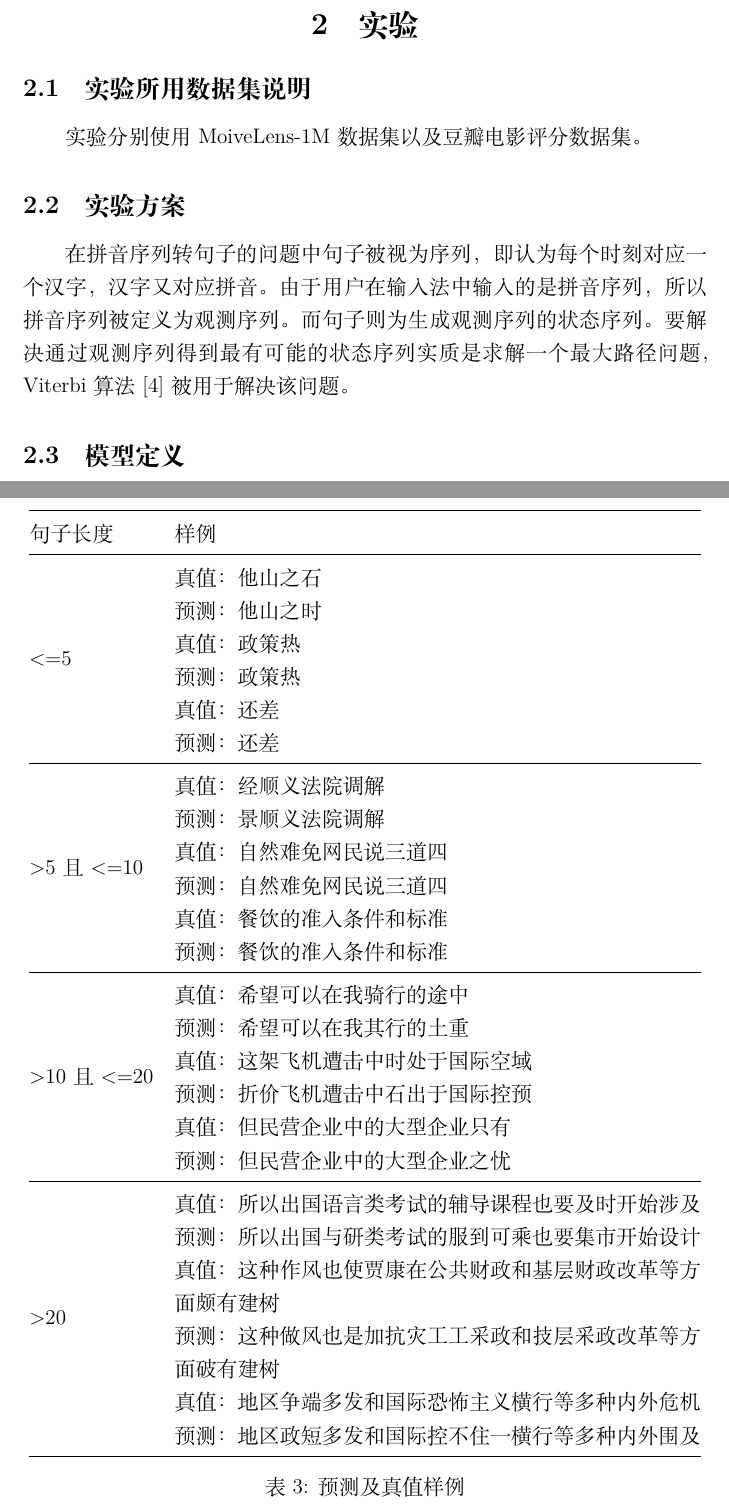
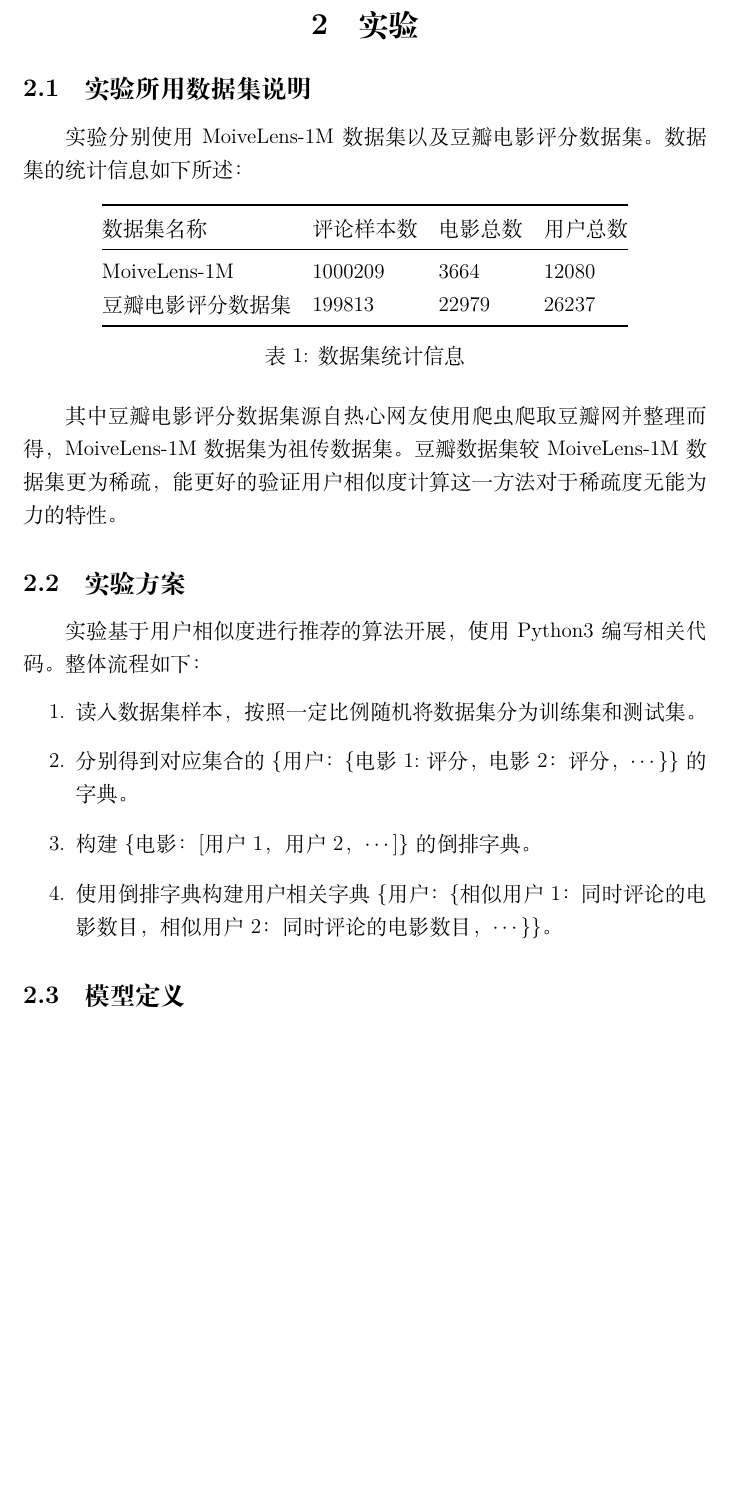
Before and after one commit to eeyrw/recommender-system, a LaTeX document (User Based CF.tex): two parts of pages 2 and 6 of 7 before the commit and part of page 2 of 7 after it, the two joined at a grey line, cut so that both start at the same text, the shorter picture padded with empty space. Compiled offline with XeLaTeX.

Commit message:
Modifying.

```diff
--- a/User Based CF.tex
+++ b/User Based CF.tex
@@ -30,9 +30,35 @@
 
 \section{实验}
 \subsection{实验所用数据集说明}
-实验分别使用MoiveLens-1M数据集以及豆瓣电影评分数据集。
+实验分别使用MoiveLens-1M数据集以及豆瓣电影评分数据集。数据集的统计信息如下所述：
+% Please add the following required packages to your document preamble:
+% \usepackage{booktabs}
+\begin{table}[H]
+	\centering
+	\begin{tabular}{@{}llll@{}}
+		\toprule
+		数据集名称        & 评论样本数   & 电影总数  & 用户总数  \\ \midrule
+		MoiveLens-1M & 1000209 & 3664  & 12080 \\
+		豆瓣电影评分数据集    & 199813  & 22979 & 26237 \\ \bottomrule
+	\end{tabular}
+	\caption{数据集统计信息}
+\label{table:dataset}
+\end{table}
+其中豆瓣电影评分数据集源自热心网友使用爬虫爬取豆瓣网并整理而得，MoiveLens-1M数据集为祖传数据集。豆瓣数据集较MoiveLens-1M数据集更为稀疏，能更好的验证用户相似度计算这一方法对于稀疏度无能为力的特性。
 \subsection{实验方案}
-在拼音序列转句子的问题中句子被视为序列，即认为每个时刻对应一个汉字，汉字又对应拼音。由于用户在输入法中输入的是拼音序列，所以拼音序列被定义为观测序列。而句子则为生成观测序列的状态序列。要解决通过观测序列得到最有可能的状态序列实质是求解一个最大路径问题，Viterbi算法\cite{viterbi2006a}被用于解决该问题。
+实验基于用户相似度进行推荐的算法开展，使用Python3编写相关代码。整体流程如下：
+\begin{enumerate}
+	\item 读入数据集样本，按照一定比例随机将数据集分为训练集和测试集。
+	\item 分别得到对应集合的\{用户：\{电影1:评分，电影2：评分，$\cdots$\}\}的字典。
+	\item 构建\{电影：[用户1，用户2，$\cdots$]\}的倒排字典。
+	\item 使用倒排字典构建用户相关字典\{用户：\{相似用户1：同时评论的电影数目，相似用户2：同时评论的电影数目，$\cdots$\}\}。
+
+
+
+\end{enumerate}
+
+
+
 \subsection{模型定义}
 对于拼音序列转汉字问题的的HMM相关定义如下：
 
@@ -130,15 +156,3 @@ HMM的训练可以采用监督学习或者无监督学习\cite{李航统计学
 
 
 
-\clearpage
-\begin{table}[H]
-	\centering
-	\begin{tabular}{@{}ll@{}}
-		\toprule
-		句子长度                              & 样例                                                                                                                                                                                                                                                          \\ \midrule
-		\textless{}=5                     & \begin{tabular}[c]{@{}l@{}}真值：他山之石\\ 预测：他山之时\\真值：政策热\\ 预测：政策热\\真值：还差\\ 预测：还差\end{tabular}                                                                                                                                                           \\ \midrule
-		\textgreater{}5 且 \textless{}=10  & \begin{tabular}[c]{@{}l@{}}真值：经顺义法院调解\\ 预测：景顺义法院调解\\真值：自然难免网民说三道四\\ 预测：自然难免网民说三道四\\真值：餐饮的准入条件和标准\\ 预测：餐饮的准入条件和标准\end{tabular}                                                                                                                       \\ \midrule
-		\textgreater{}10 且 \textless{}=20 & \begin{tabular}[c]{@{}l@{}}真值：希望可以在我骑行的途中\\ 预测：希望可以在我其行的土重\\真值：这架飞机遭击中时处于国际空域\\ 预测：折价飞机遭击中石出于国际控预\\真值：但民营企业中的大型企业只有\\ 预测：但民营企业中的大型企业之忧\end{tabular}                                                                                                 \\ \midrule
-		\textgreater{}20                  & \begin{tabular}[c]{@{}l@{}}真值：所以出国语言类考试的辅导课程也要及时开始涉及\\ 预测：所以出国与研类考试的服到可乘也要集市开始设计\\真值：这种作风也使贾康在公共财政和基层财政改革等方\\             面颇有建树\\ 预测：这种做风也是加抗灾工工采政和技层采政改革等方\\             面破有建树\\真值：地区争端多发和国际恐怖主义横行等多种内外危机\\ 预测：地区政短多发和国际控不住一横行等多种内外围及\end{tabular} \\ \bottomrule
-	\end{tabular}
-	\caption{预测及真值样例}
```
Also changed, not shown: User Based CF.tex (4 more changed lines).
